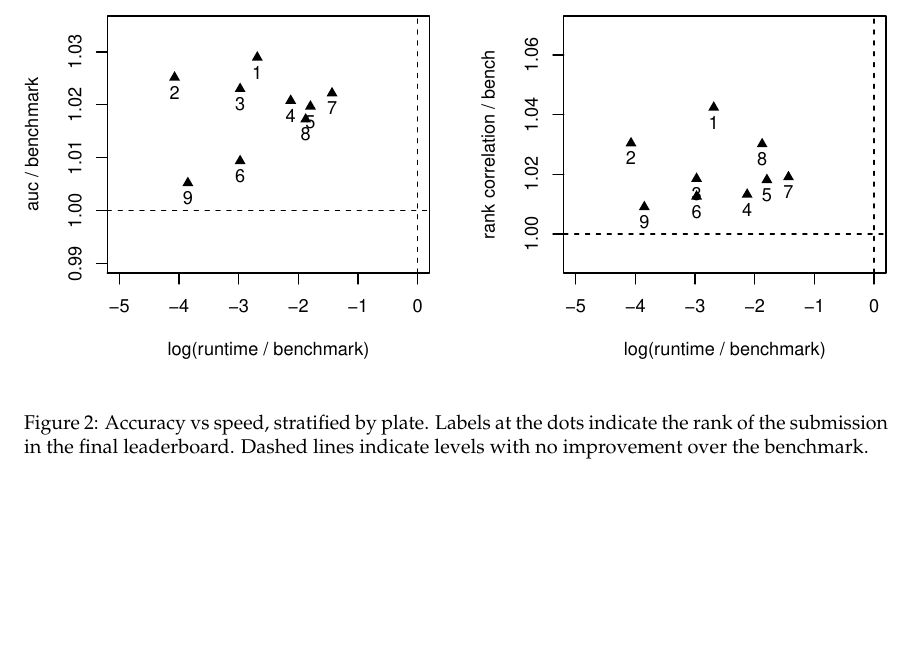
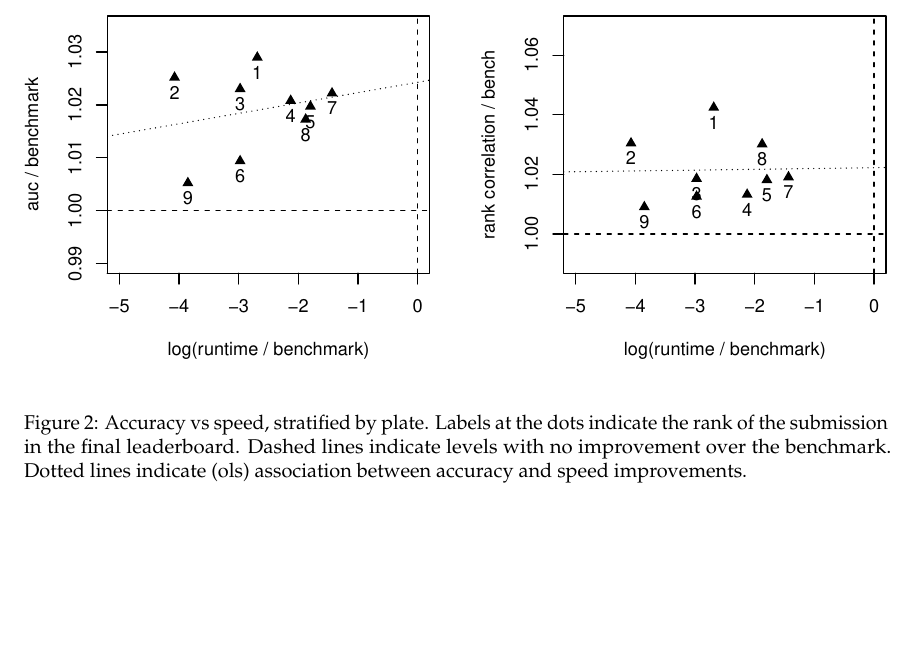
Before and after one commit to cmap/deconv, a LaTeX paper (main.tex): part of page 10 of 10, cut so that both start at the same text. The pictures show the PDF file main.pdf that the author committed with the source.

Commit message:
add lines for acc vs time trade-off

```diff
--- a/main.tex
+++ b/main.tex
@@ -504,7 +504,9 @@ Discuss implications of these methods for CMap production
 \includegraphics{main_files/figure-latex/acc-vs-speed-1.pdf}
 \caption{Accuracy vs speed, stratified by plate. Labels at the dots
 indicate the rank of the submission in the final leaderboard. Dashed
-lines indicate levels with no improvement over the benchmark.}
+lines indicate levels with no improvement over the benchmark. Dotted
+lines indicate (ols) association between accuracy and speed
+improvements.}
 \end{figure}
 
 \hypertarget{references}{%
```
Also changed, not shown: main.pdf, 1 other file.
